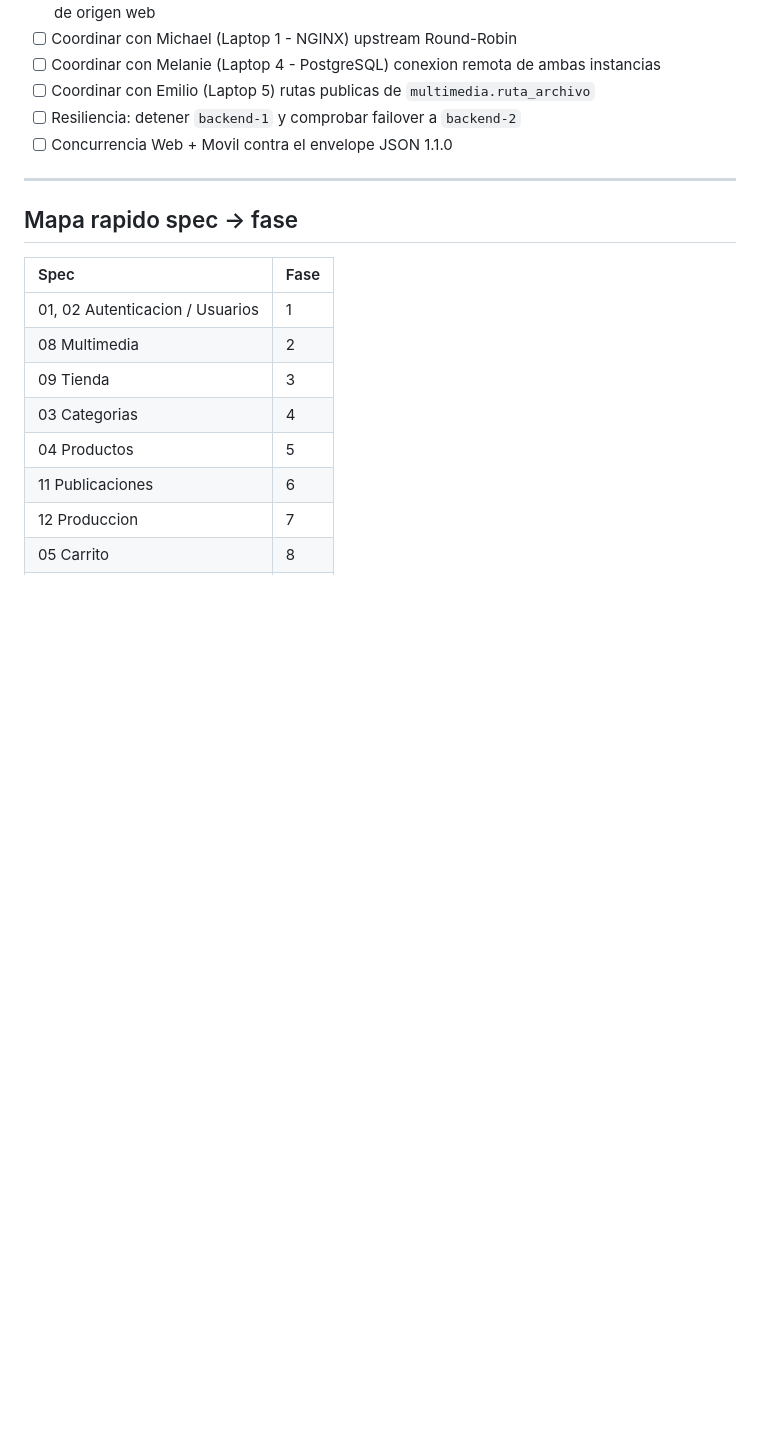
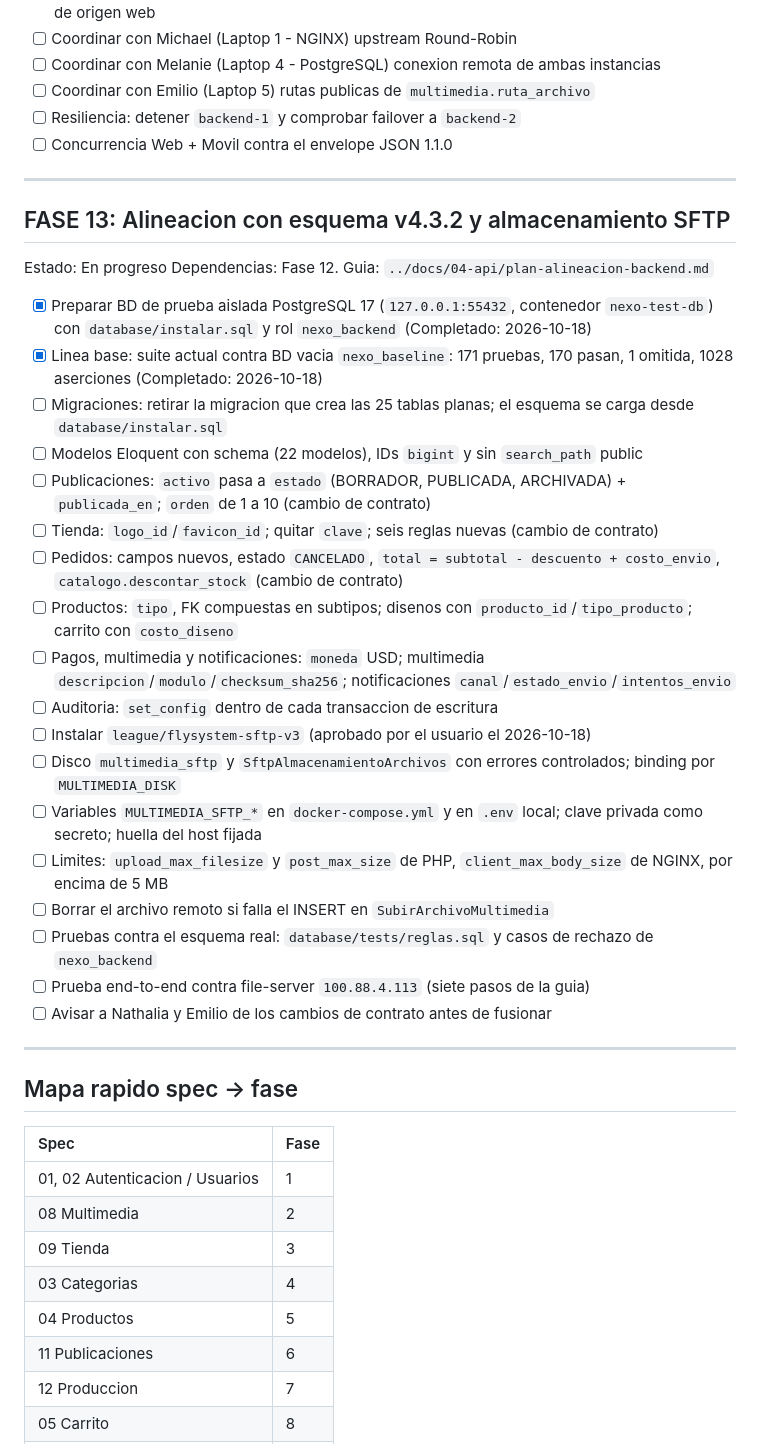
Before and after one commit to AnThony69x/NexoCommerce, a Markdown page: backend/ROADMAP.md, the part around the change. Rendered like a GitHub page; blank space fills up the shorter version.

```diff
--- a/backend/ROADMAP.md
+++ b/backend/ROADMAP.md
@@ -359,6 +359,32 @@ Dependencias: Todas las anteriores
 
 ---
 
+## FASE 13: Alineacion con esquema v4.3.2 y almacenamiento SFTP
+
+Estado: En progreso
+Dependencias: Fase 12. Guia: `../docs/04-api/plan-alineacion-backend.md`
+
+- [x] Preparar BD de prueba aislada PostgreSQL 17 (`127.0.0.1:55432`, contenedor `nexo-test-db`) con `database/instalar.sql` y rol `nexo_backend` (Completado: 2026-10-18)
+- [x] Linea base: suite actual contra BD vacia `nexo_baseline`: 171 pruebas, 170 pasan, 1 omitida, 1028 aserciones (Completado: 2026-10-18)
+- [ ] Migraciones: retirar la migracion que crea las 25 tablas planas; el esquema se carga desde `database/instalar.sql`
+- [ ] Modelos Eloquent con schema (22 modelos), IDs `bigint` y sin `search_path` public
+- [ ] Publicaciones: `activo` pasa a `estado` (BORRADOR, PUBLICADA, ARCHIVADA) + `publicada_en`; `orden` de 1 a 10 (cambio de contrato)
+- [ ] Tienda: `logo_id`/`favicon_id`; quitar `clave`; seis reglas nuevas (cambio de contrato)
+- [ ] Pedidos: campos nuevos, estado `CANCELADO`, `total = subtotal - descuento + costo_envio`, `catalogo.descontar_stock` (cambio de contrato)
+- [ ] Productos: `tipo`, FK compuestas en subtipos; disenos con `producto_id`/`tipo_producto`; carrito con `costo_diseno`
+- [ ] Pagos, multimedia y notificaciones: `moneda` USD; multimedia `descripcion`/`modulo`/`checksum_sha256`; notificaciones `canal`/`estado_envio`/`intentos_envio`
+- [ ] Auditoria: `set_config` dentro de cada transaccion de escritura
+- [ ] Instalar `league/flysystem-sftp-v3` (aprobado por el usuario el 2026-10-18)
+- [ ] Disco `multimedia_sftp` y `SftpAlmacenamientoArchivos` con errores controlados; binding por `MULTIMEDIA_DISK`
+- [ ] Variables `MULTIMEDIA_SFTP_*` en `docker-compose.yml` y en `.env` local; clave privada como secreto; huella del host fijada
+- [ ] Limites: `upload_max_filesize` y `post_max_size` de PHP, `client_max_body_size` de NGINX, por encima de 5 MB
+- [ ] Borrar el archivo remoto si falla el INSERT en `SubirArchivoMultimedia`
+- [ ] Pruebas contra el esquema real: `database/tests/reglas.sql` y casos de rechazo de `nexo_backend`
+- [ ] Prueba end-to-end contra file-server `100.88.4.113` (siete pasos de la guia)
+- [ ] Avisar a Nathalia y Emilio de los cambios de contrato antes de fusionar
+
+---
+
 ## Mapa rapido spec → fase
 
 | Spec | Fase |
```
Also changed, not shown: docs/04-api/plan-alineacion-backend.md (+20 -3 lines), docs/09-bitacora/bitacora-backend.md (+1 -0 lines).
